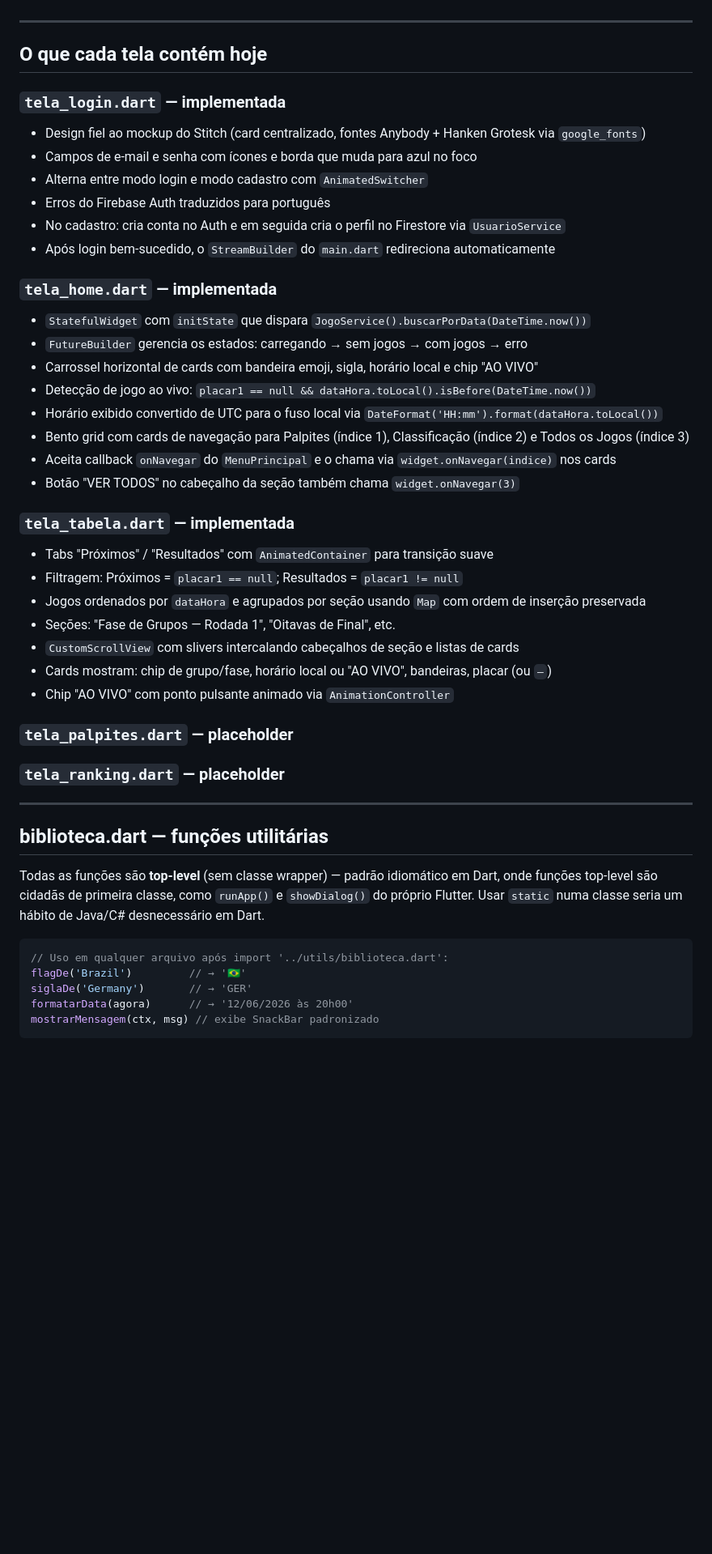
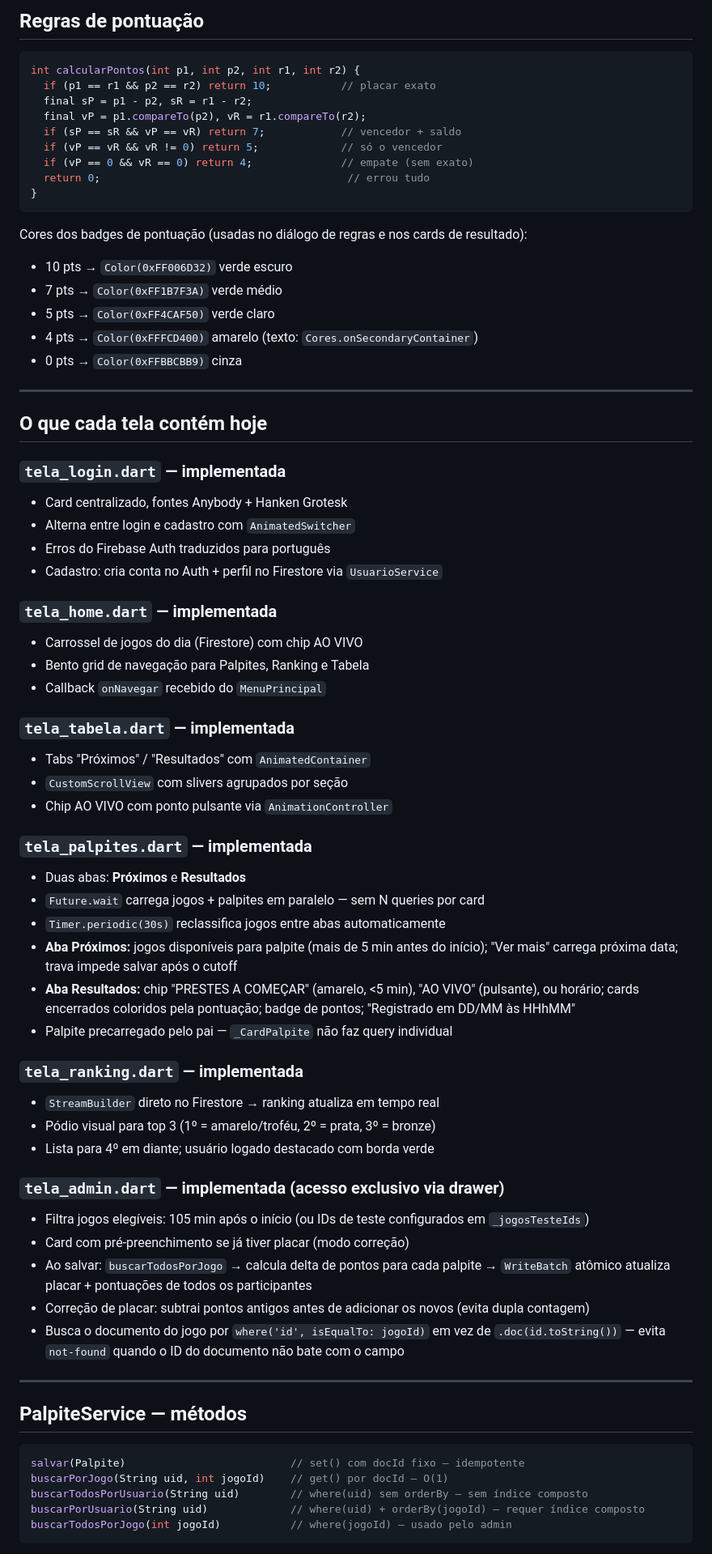
Before and after one commit to luizguilhrme/bolao-copa-2026, a Markdown page: resumo_bolao_copa_2026.md, the part around one of its changes. Shown at 81% size. Drawn GitHub-style; blank space fills up the shorter version.

````diff
--- a/resumo_bolao_copa_2026.md
+++ b/resumo_bolao_copa_2026.md
@@ -250,49 +246,73 @@ A conversão de fuso funciona assim: `"13:00 UTC-6"` → extrai offset `-6` →
+## Regras de pontuação
+
+```dart
+int calcularPontos(int p1, int p2, int r1, int r2) {
+  if (p1 == r1 && p2 == r2) return 10;           // placar exato
+  final sP = p1 - p2, sR = r1 - r2;
+  final vP = p1.compareTo(p2), vR = r1.compareTo(r2);
+  if (sP == sR && vP == vR) return 7;            // vencedor + saldo
+  if (vP == vR && vR != 0) return 5;             // só o vencedor
+  if (vP == 0 && vR == 0) return 4;              // empate (sem exato)
+  return 0;                                       // errou tudo
+}
+```
+
+Cores dos badges de pontuação (usadas no diálogo de regras e nos cards de resultado):
+- 10 pts → `Color(0xFF006D32)` verde escuro
+- 7 pts → `Color(0xFF1B7F3A)` verde médio
+- 5 pts → `Color(0xFF4CAF50)` verde claro
+- 4 pts → `Color(0xFFFCD400)` amarelo (texto: `Cores.onSecondaryContainer`)
+- 0 pts → `Color(0xFFBBCBB9)` cinza
 
 ---
 
 ## O que cada tela contém hoje
 
 ### `tela_login.dart` — implementada
-- Design fiel ao mockup do Stitch (card centralizado, fontes Anybody + Hanken Grotesk via `google_fonts`)
-- Campos de e-mail e senha com ícones e borda que muda para azul no foco
-- Alterna entre modo login e modo cadastro com `AnimatedSwitcher`
+- Card centralizado, fontes Anybody + Hanken Grotesk
+- Alterna entre login e cadastro com `AnimatedSwitcher`
 - Erros do Firebase Auth traduzidos para português
-- No cadastro: cria conta no Auth e em seguida cria o perfil no Firestore via `UsuarioService`
-- Após login bem-sucedido, o `StreamBuilder` do `main.dart` redireciona automaticamente
+- Cadastro: cria conta no Auth + perfil no Firestore via `UsuarioService`
 
 ### `tela_home.dart` — implementada
-- `StatefulWidget` com `initState` que dispara `JogoService().buscarPorData(DateTime.now())`
-- `FutureBuilder` gerencia os estados: carregando → sem jogos → com jogos → erro
-- Carrossel horizontal de cards com bandeira emoji, sigla, horário local e chip "AO VIVO"
-- Detecção de jogo ao vivo: `placar1 == null && dataHora.toLocal().isBefore(DateTime.now())`
-- Horário exibido convertido de UTC para o fuso local via `DateFormat('HH:mm').format(dataHora.toLocal())`
-- Bento grid com cards de navegação para Palpites (índice 1), Classificação (índice 2) e Todos os Jogos (índice 3)
-- Aceita callback `onNavegar` do `MenuPrincipal` e o chama via `widget.onNavegar(indice)` nos cards
-- Botão "VER TODOS" no cabeçalho da seção também chama `widget.onNavegar(3)`
+- Carrossel de jogos do dia (Firestore) com chip AO VIVO
+- Bento grid de navegação para Palpites, Ranking e Tabela
+- Callback `onNavegar` recebido do `MenuPrincipal`
 
 ### `tela_tabela.dart` — implementada
-- Tabs "Próximos" / "Resultados" com `AnimatedContainer` para transição suave
-- Filtragem: Próximos = `placar1 == null`; Resultados = `placar1 != null`
-- Jogos ordenados por `dataHora` e agrupados por seção usando `Map` com ordem de inserção preservada
-- Seções: "Fase de Grupos — Rodada 1", "Oitavas de Final", etc.
-- `CustomScrollView` com slivers intercalando cabeçalhos de seção e listas de cards
-- Cards mostram: chip de grupo/fase, horário local ou "AO VIVO", bandeiras, placar (ou `—`)
-- Chip "AO VIVO" com ponto pulsante animado via `AnimationController`
+- Tabs "Próximos" / "Resultados" com `AnimatedContainer`
+- `CustomScrollView` com slivers agrupados por seção
+- Chip AO VIVO com ponto pulsante via `AnimationController`
 
-### `tela_palpites.dart` — placeholder
-### `tela_ranking.dart` — placeholder
+### `tela_palpites.dart` — implementada
+- Duas abas: **Próximos** e **Resultados**
+- `Future.wait` carrega jogos + palpites em paralelo — sem N queries por card
+- `Timer.periodic(30s)` reclassifica jogos entre abas automaticamente
+- **Aba Próximos:** jogos disponíveis para palpite (mais de 5 min antes do início); "Ver mais" carrega próxima data; trava impede salvar após o cutoff
+- **Aba Resultados:** chip "PRESTES A COMEÇAR" (amarelo, <5 min), "AO VIVO" (pulsante), ou horário; cards encerrados coloridos pela pontuação; badge de pontos; "Registrado em DD/MM às HHhMM"
+- Palpite precarregado pelo pai — `_CardPalpite` não faz query individual
+
+### `tela_ranking.dart` — implementada
+- `StreamBuilder` direto no Firestore → ranking atualiza em tempo real
+- Pódio visual para top 3 (1º = amarelo/troféu, 2º = prata, 3º = bronze)
+- Lista para 4º em diante; usuário logado destacado com borda verde
+
+### `tela_admin.dart` — implementada (acesso exclusivo via drawer)
+- Filtra jogos elegíveis: 105 min após o início (ou IDs de teste configurados em `_jogosTesteIds`)
+- Card com pré-preenchimento se já tiver placar (modo correção)
+- Ao salvar: `buscarTodosPorJogo` → calcula delta de pontos para cada palpite → `WriteBatch` atômico atualiza placar + pontuações de todos os participantes
+- Correção de placar: subtrai pontos antigos antes de adicionar os novos (evita dupla contagem)
+- Busca o documento do jogo por `where('id', isEqualTo: jogoId)` em vez de `.doc(id.toString())` — evita `not-found` quando o ID do documento não bate com o campo
 
 ---
 
-## biblioteca.dart — funções utilitárias
-
-Todas as funções são **top-level** (sem classe wrapper) — padrão idiomático em Dart, onde funções top-level são cidadãs de primeira classe, como `runApp()` e `showDialog()` do próprio Flutter. Usar `static` numa classe seria um hábito de Java/C# desnecessário em Dart.
+## PalpiteService — métodos
 
 ```dart
-// Uso em qualquer arquivo após import '../utils/biblioteca.dart':
-flagDe('Brazil')         // → '🇧🇷'
-siglaDe('Germany')       // → 'GER'
-formatarData(agora)      // → '12/06/2026 às 20h00'
-mostrarMensagem(ctx, msg) // exibe SnackBar padronizado
+salvar(Palpite)                          // set() com docId fixo — idempotente
+buscarPorJogo(String uid, int jogoId)    // get() por docId — O(1)
+buscarTodosPorUsuario(String uid)        // where(uid) sem orderBy — sem índice composto
+buscarPorUsuario(String uid)             // where(uid) + orderBy(jogoId) — requer índice composto
+buscarTodosPorJogo(int jogoId)           // where(jogoId) — usado pelo admin
 ```
 
````
Also changed, not shown: other parts of resumo_bolao_copa_2026.md (+131 -117 lines).
